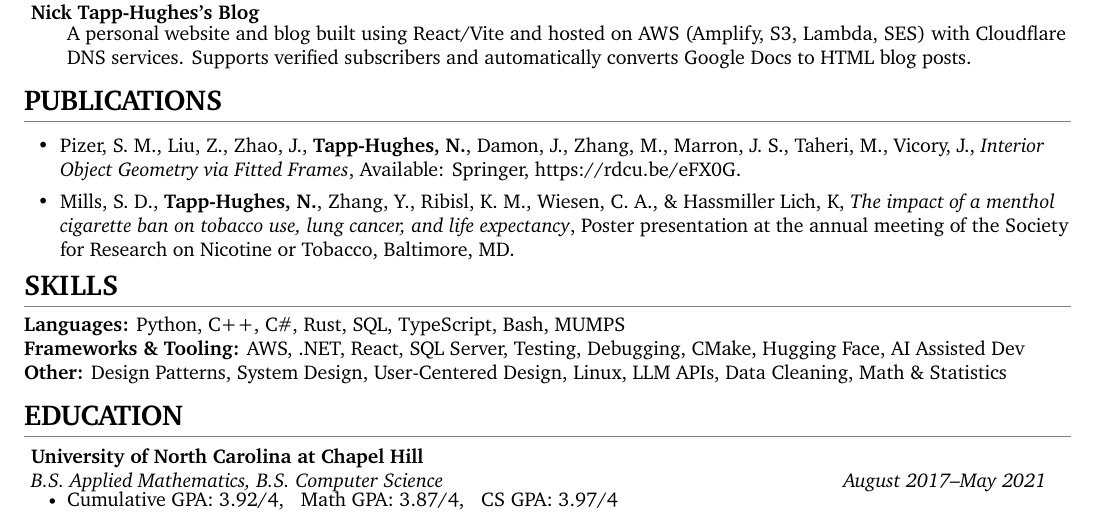
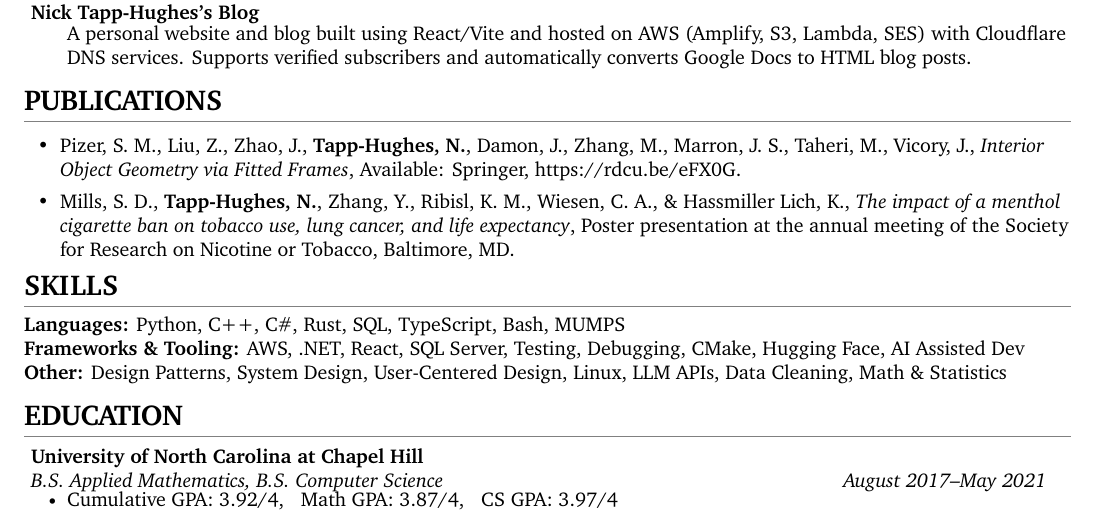
Before and after one commit to tapphughesn/latex-resumes, a LaTeX CV (nickcv-1page/main.tex): part of the page, cut so that both start at the same text. Compiled offline with XeLaTeX.

Commit message:
punctuation

```diff
--- a/nickcv-1page/main.tex
+++ b/nickcv-1page/main.tex
@@ -161,7 +161,7 @@ tapphughesn}
 
     \resumeItem{Pizer, S. M., Liu, Z., Zhao, J., \textbf{Tapp-Hughes, N.}, Damon, J., Zhang, M., Marron, J. S., Taheri, M., Vicory, J., \textit{Interior Object Geometry via Fitted Frames}, Available: Springer, \href{https://rdcu.be/eFX0G}{https://rdcu.be/eFX0G}.}
 
-    \resumeItem{Mills, S. D., \textbf{Tapp-Hughes, N.}, Zhang, Y., Ribisl, K. M., Wiesen, C. A., \& Hassmiller Lich, K, \textit{The impact of a menthol cigarette ban on tobacco use, lung cancer, and life expectancy}, Poster presentation at the annual meeting of the Society for Research on Nicotine or Tobacco, Baltimore, MD.}
+    \resumeItem{Mills, S. D., \textbf{Tapp-Hughes, N.}, Zhang, Y., Ribisl, K. M., Wiesen, C. A., \& Hassmiller Lich, K., \textit{The impact of a menthol cigarette ban on tobacco use, lung cancer, and life expectancy}, Poster presentation at the annual meeting of the Society for Research on Nicotine or Tobacco, Baltimore, MD.}
 
     % \resumeItem{\textbf{Nicholas Tapp-Hughes}, \textit{A 3d U-net for Segmentation of Subcortical Structures In MR Images of 12 and 24 Month-old Infants}, Available: Carolina Digital Repository, \href{https://cdr.lib.unc.edu/concern/honors_theses/4f16c8286}{https://cdr.lib.unc.edu/concern/honors\_theses/4f16c8286}.}
 
```
Also changed, not shown: nickcv-1page/main.pdf.
